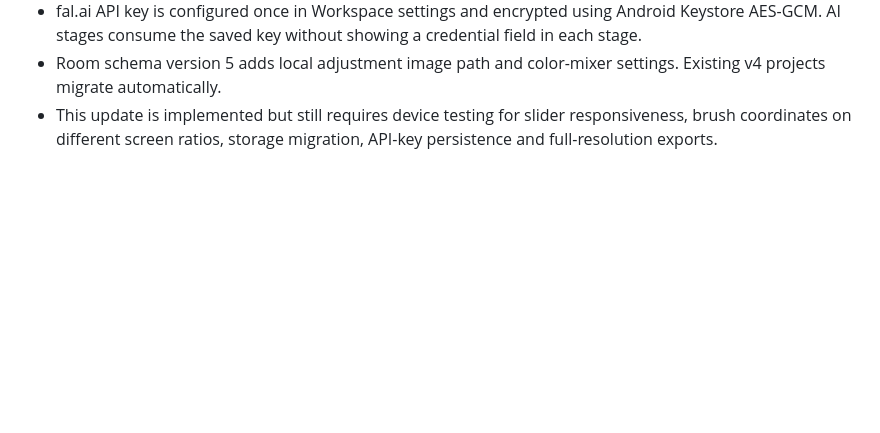
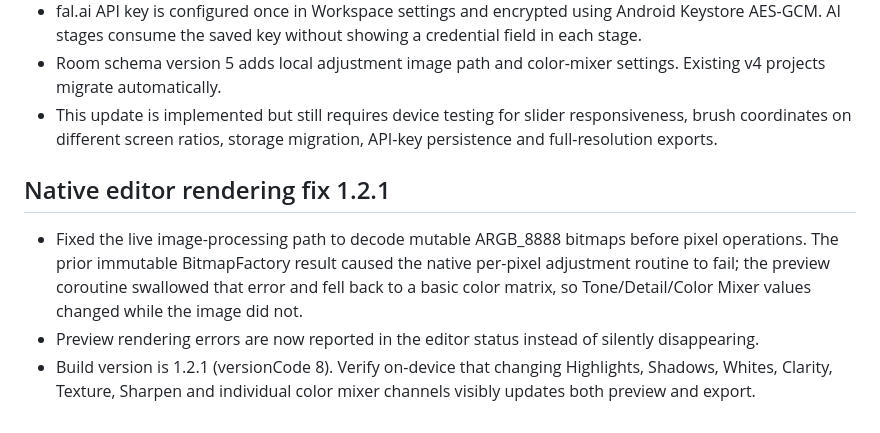
Before and after one commit to poetate12-debug/studio-foto, a Markdown page: native-android/README.md, the part around the change. Rendered like a GitHub page; blank space fills up the shorter version.

Commit message:
docs(native): describe mutable bitmap preview fix in 1.2.1

```diff
--- a/native-android/README.md
+++ b/native-android/README.md
@@ -63,3 +63,10 @@ Untuk proses cetak penting, selalu ekspor file akhir ke galeri/penyimpanan ekste
 - fal.ai API key is configured once in Workspace settings and encrypted using Android Keystore AES-GCM. AI stages consume the saved key without showing a credential field in each stage.
 - Room schema version 5 adds local adjustment image path and color-mixer settings. Existing v4 projects migrate automatically.
 - This update is implemented but still requires device testing for slider responsiveness, brush coordinates on different screen ratios, storage migration, API-key persistence and full-resolution exports.
+
+
+## Native editor rendering fix 1.2.1
+
+- Fixed the live image-processing path to decode mutable ARGB_8888 bitmaps before pixel operations. The prior immutable BitmapFactory result caused the native per-pixel adjustment routine to fail; the preview coroutine swallowed that error and fell back to a basic color matrix, so Tone/Detail/Color Mixer values changed while the image did not.
+- Preview rendering errors are now reported in the editor status instead of silently disappearing.
+- Build version is 1.2.1 (versionCode 8). Verify on-device that changing Highlights, Shadows, Whites, Clarity, Texture, Sharpen and individual color mixer channels visibly updates both preview and export.
```
